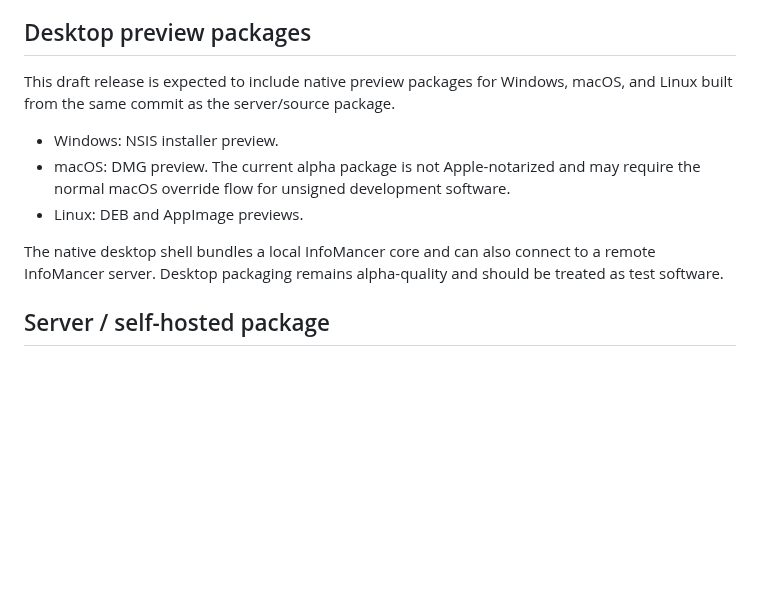
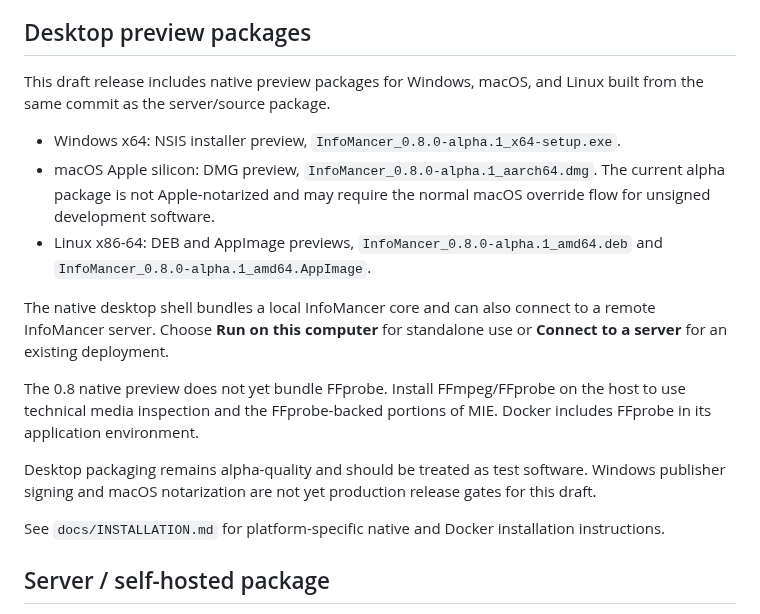
Before and after one commit to chandler-sol/InfoMancer, a Markdown page: docs/releases/0.8.0-alpha.1.md, the part around the change. Rendered like a GitHub page; blank space fills up the shorter version.

Commit message:
Expand native package release notes

```diff
--- a/docs/releases/0.8.0-alpha.1.md
+++ b/docs/releases/0.8.0-alpha.1.md
@@ -20,13 +20,19 @@ InfoMancer 0.8 is the first release line built around the unified Workspace arch
 
 ## Desktop preview packages
 
-This draft release is expected to include native preview packages for Windows, macOS, and Linux built from the same commit as the server/source package.
+This draft release includes native preview packages for Windows, macOS, and Linux built from the same commit as the server/source package.
 
-- Windows: NSIS installer preview.
-- macOS: DMG preview. The current alpha package is not Apple-notarized and may require the normal macOS override flow for unsigned development software.
-- Linux: DEB and AppImage previews.
+- Windows x64: NSIS installer preview, `InfoMancer_0.8.0-alpha.1_x64-setup.exe`.
+- macOS Apple silicon: DMG preview, `InfoMancer_0.8.0-alpha.1_aarch64.dmg`. The current alpha package is not Apple-notarized and may require the normal macOS override flow for unsigned development software.
+- Linux x86-64: DEB and AppImage previews, `InfoMancer_0.8.0-alpha.1_amd64.deb` and `InfoMancer_0.8.0-alpha.1_amd64.AppImage`.
 
-The native desktop shell bundles a local InfoMancer core and can also connect to a remote InfoMancer server. Desktop packaging remains alpha-quality and should be treated as test software.
+The native desktop shell bundles a local InfoMancer core and can also connect to a remote InfoMancer server. Choose **Run on this computer** for standalone use or **Connect to a server** for an existing deployment.
+
+The 0.8 native preview does not yet bundle FFprobe. Install FFmpeg/FFprobe on the host to use technical media inspection and the FFprobe-backed portions of MIE. Docker includes FFprobe in its application environment.
+
+Desktop packaging remains alpha-quality and should be treated as test software. Windows publisher signing and macOS notarization are not yet production release gates for this draft.
+
+See `docs/INSTALLATION.md` for platform-specific native and Docker installation instructions.
 
 ## Server / self-hosted package
 
```
